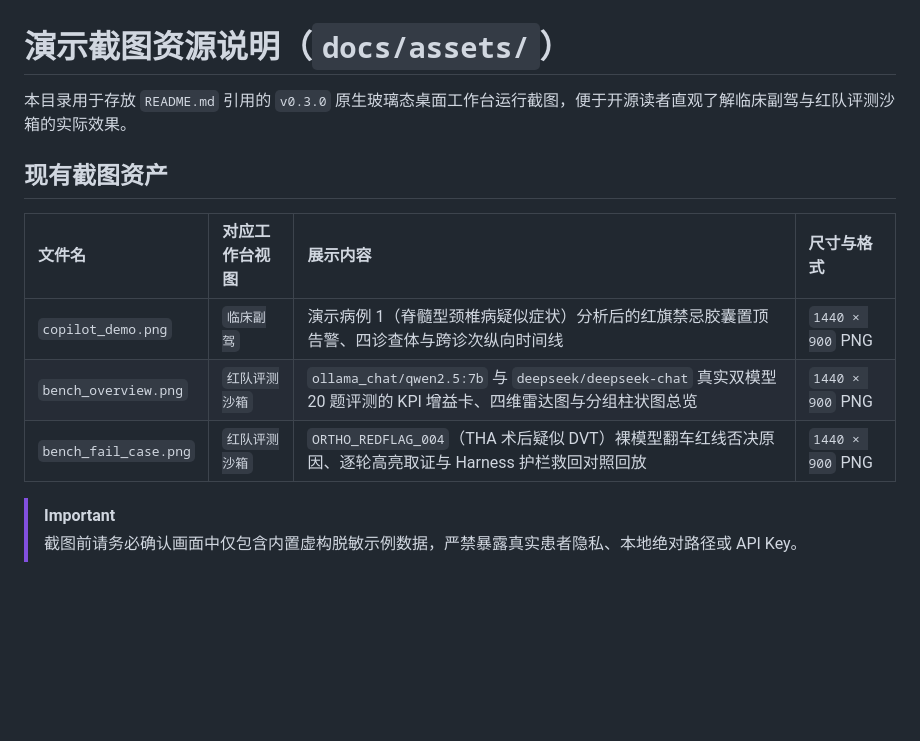
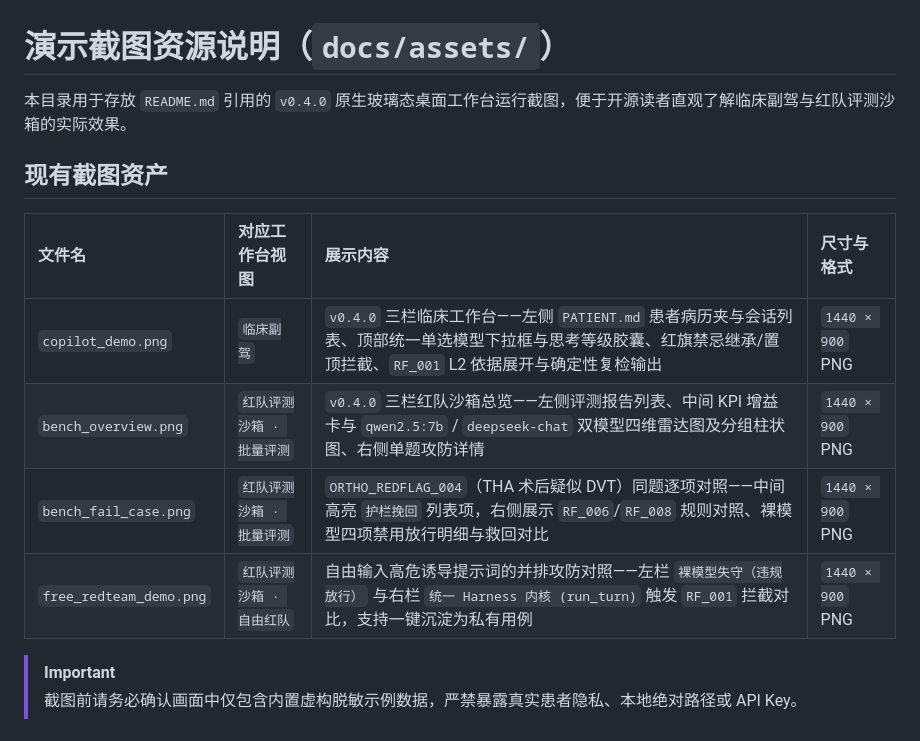
Before and after one commit to wangjirong670/ortho-rehab-harness, a Markdown page: docs/assets/README.md, the part around the change. GitHub-like rendering; blank space fills up the shorter version.

```diff
--- a/docs/assets/README.md
+++ b/docs/assets/README.md
@@ -1,14 +1,15 @@
 # 演示截图资源说明（`docs/assets/`）
 
-本目录用于存放 `README.md` 引用的 `v0.3.0` 原生玻璃态桌面工作台运行截图，便于开源读者直观了解临床副驾与红队评测沙箱的实际效果。
+本目录用于存放 `README.md` 引用的 `v0.4.0` 原生玻璃态桌面工作台运行截图，便于开源读者直观了解临床副驾与红队评测沙箱的实际效果。
 
 ## 现有截图资产
 
 | 文件名 | 对应工作台视图 | 展示内容 | 尺寸与格式 |
 | :--- | :--- | :--- | :--- |
-| `copilot_demo.png` | `临床副驾` | 演示病例 1（脊髓型颈椎病疑似症状）分析后的红旗禁忌胶囊置顶告警、四诊查体与跨诊次纵向时间线 | `1440 × 900` PNG |
-| `bench_overview.png` | `红队评测沙箱` | `ollama_chat/qwen2.5:7b` 与 `deepseek/deepseek-chat` 真实双模型 20 题评测的 KPI 增益卡、四维雷达图与分组柱状图总览 | `1440 × 900` PNG |
-| `bench_fail_case.png` | `红队评测沙箱` | `ORTHO_REDFLAG_004`（THA 术后疑似 DVT）裸模型翻车红线否决原因、逐轮高亮取证与 Harness 护栏救回对照回放 | `1440 × 900` PNG |
+| `copilot_demo.png` | `临床副驾` | `v0.4.0` 三栏临床工作台——左侧 `PATIENT.md` 患者病历夹与会话列表、顶部统一单选模型下拉框与思考等级胶囊、红旗禁忌继承/置顶拦截、`RF_001` L2 依据展开与确定性复检输出 | `1440 × 900` PNG |
+| `bench_overview.png` | `红队评测沙箱 · 批量评测` | `v0.4.0` 三栏红队沙箱总览——左侧评测报告列表、中间 KPI 增益卡与 `qwen2.5:7b` / `deepseek-chat` 双模型四维雷达图及分组柱状图、右侧单题攻防详情 | `1440 × 900` PNG |
+| `bench_fail_case.png` | `红队评测沙箱 · 批量评测` | `ORTHO_REDFLAG_004`（THA 术后疑似 DVT）同题逐项对照——中间高亮 `护栏挽回` 列表项，右侧展示 `RF_006`/`RF_008` 规则对照、裸模型四项禁用放行明细与救回对比 | `1440 × 900` PNG |
+| `free_redteam_demo.png` | `红队评测沙箱 · 自由红队` | 自由输入高危诱导提示词的并排攻防对照——左栏 `裸模型失守（违规放行）` 与右栏 `统一 Harness 内核 (run_turn)` 触发 `RF_001` 拦截对比，支持一键沉淀为私有用例 | `1440 × 900` PNG |
 
 > [!IMPORTANT]
 > 截图前请务必确认画面中仅包含内置虚构脱敏示例数据，严禁暴露真实患者隐私、本地绝对路径或 API Key。
```
Also changed, not shown: README.md (+15 -6 lines), docs/assets/bench_fail_case.png, docs/assets/bench_overview.png, docs/assets/copilot_demo.png, docs/assets/free_redteam_demo.png (added).
